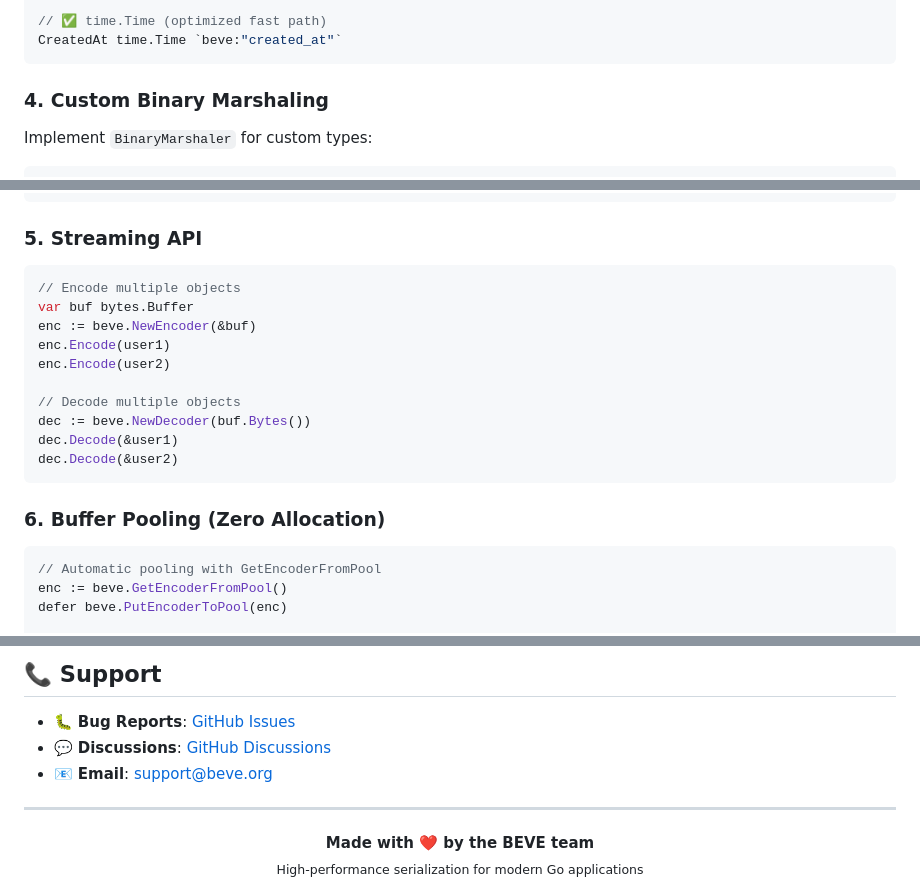
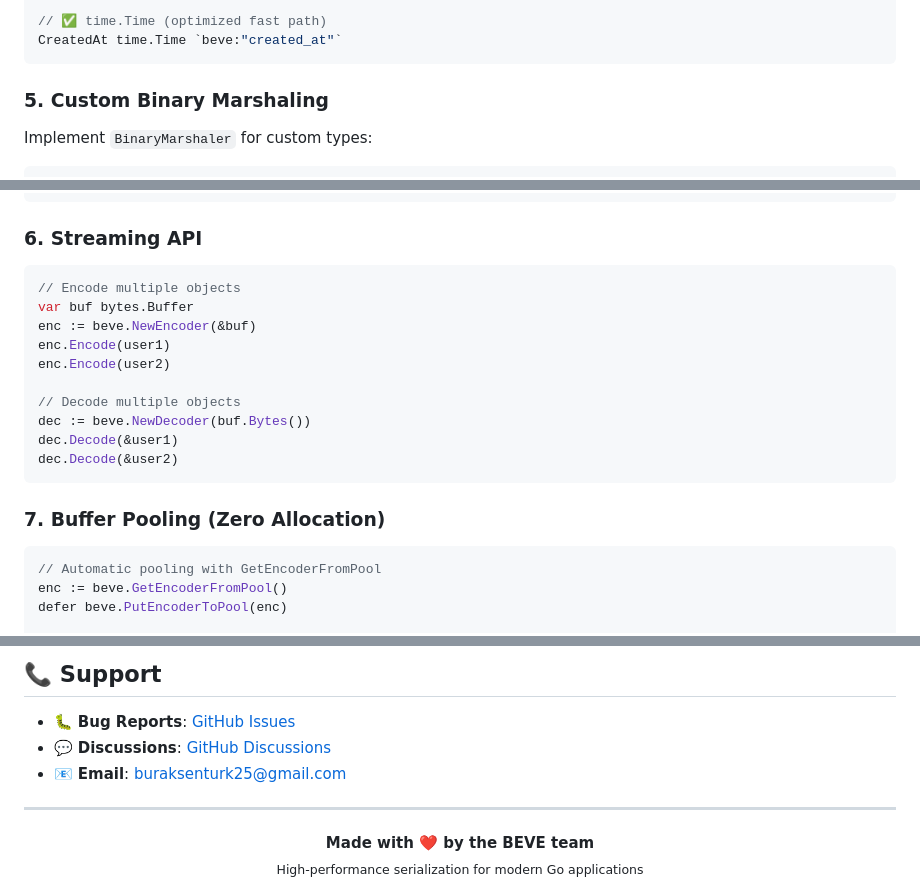
Before and after one commit to beve-org/beve-go, a Markdown page: README.md, 3 parts joined by grey strips. Drawn GitHub-style.

````diff
--- a/README.md
+++ b/README.md
@@ -192,7 +253,7 @@ type User struct { Addr Address }
 CreatedAt time.Time `beve:"created_at"`
 ```
 
-### 4. Custom Binary Marshaling
+### 5. Custom Binary Marshaling
 
 Implement `BinaryMarshaler` for custom types:
 
@@ -215,7 +276,7 @@ func (p *Point) UnmarshalBEVE(data []byte) error {
 }
 ```
 
-### 5. Streaming API
+### 6. Streaming API
 
 ```go
 // Encode multiple objects
@@ -230,7 +291,7 @@ dec.Decode(&user1)
 dec.Decode(&user2)
 ```
 
-### 6. Buffer Pooling (Zero Allocation)
+### 7. Buffer Pooling (Zero Allocation)
 
 ```go
 // Automatic pooling with GetEncoderFromPool
@@ -571,8 +632,8 @@ MIT License - see [LICENSE](LICENSE) file for details.
 ## 📞 Support
 
 - 🐛 **Bug Reports**: [GitHub Issues](https://github.com/beve-org/beve-go/issues)
-- 💬 **Discussions**: [GitHub Discussions](https://github.com/beve-org/beve-go/discussions)
-- 📧 **Email**: support@beve.org
+- 💬 **Discussions**: [GitHub Discussions](https://github.com/beve-org/beve/discussions)
+- 📧 **Email**: buraksenturk25@gmail.com
 
 ---
 
````
Also changed, not shown: other parts of README.md (+62 -1 lines).
